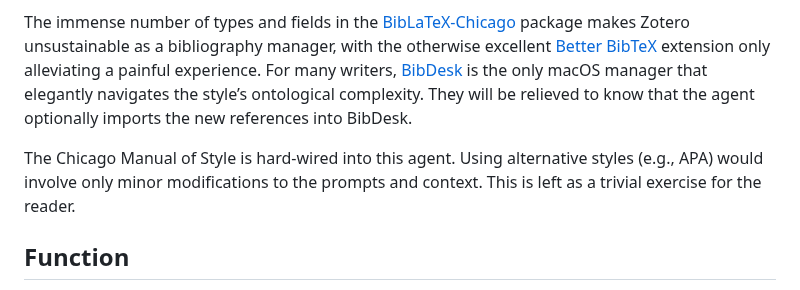
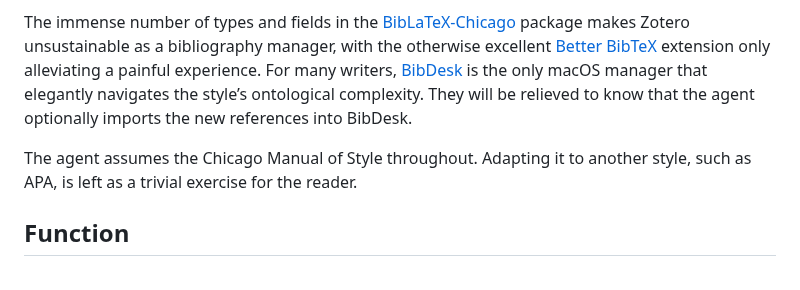
Before and after one commit to yrammos/biblatex-chicago-claude, a Markdown page: README.md, the part around the change. GitHub-like rendering.

Commit message:
Update README to clarify style assumptions
Clarified the agent's assumption of the Chicago Manual of Style and simplified the language regarding adapting to other styles.

```diff
--- a/README.md
+++ b/README.md
@@ -33,7 +33,7 @@ Design notes, measurements and cost analysis live in [`NOTES.md`](NOTES.md).
 
 The immense number of types and fields in the [BibLaTeX-Chicago](https://ch.mirrors.cicku.me/ctan/macros/latex/contrib/biblatex-contrib/biblatex-chicago/doc/biblatex-chicago.pdf) package makes Zotero unsustainable as a bibliography manager, with the otherwise excellent [Better BibTeX](https://retorque.re/zotero-better-bibtex/) extension only alleviating a painful experience. For many writers, [BibDesk](https://bibdesk.sourceforge.io) is the only macOS manager that elegantly navigates the style’s ontological complexity. They will be relieved to know that the agent optionally imports the new references into BibDesk.
 
-The Chicago Manual of Style is hard-wired into this agent. Using alternative styles (e.g., APA) would involve only minor modifications to the prompts and context. This is left as a trivial exercise for the reader.
+The agent assumes the Chicago Manual of Style throughout. Adapting it to another style, such as APA, is left as a trivial exercise for the reader.
 
 ## Function
 
```
